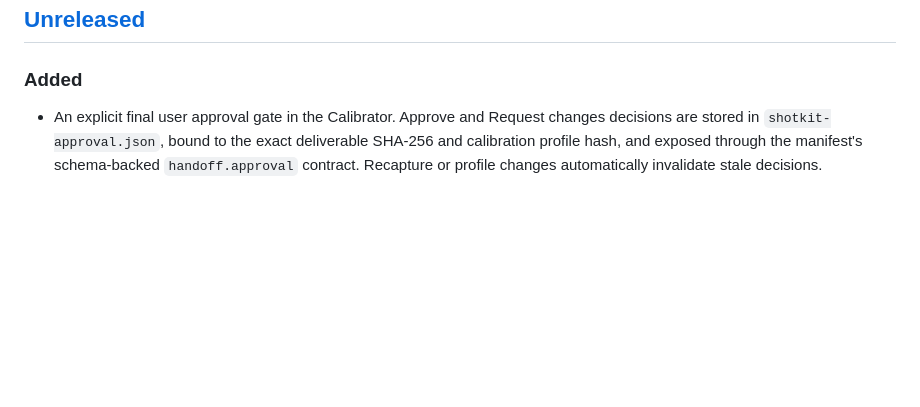
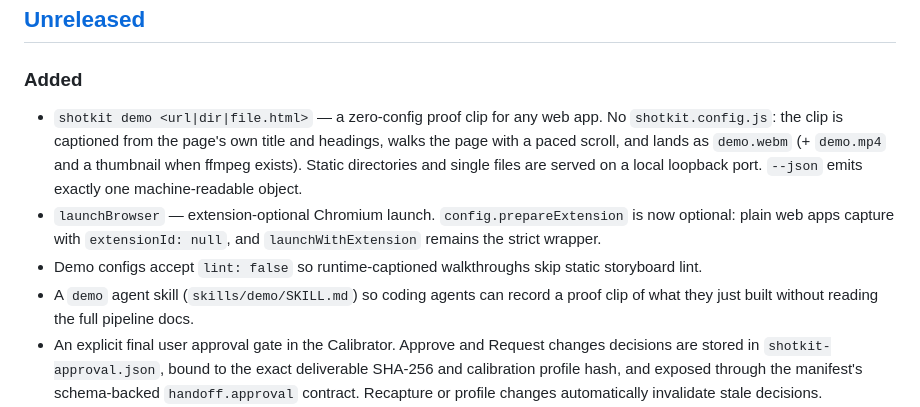
Before and after one commit to starter-series/shotkit, a Markdown page: CHANGELOG.md, the part around the change. Drawn GitHub-style; blank space fills up the shorter version.

```diff
--- a/CHANGELOG.md
+++ b/CHANGELOG.md
@@ -7,6 +7,19 @@ and the project adheres to [Semantic Versioning](https://semver.org/spec/v2.0.0.
 ## [Unreleased]
 
 ### Added
+- `shotkit demo <url|dir|file.html>` — a zero-config proof clip for any web
+  app. No `shotkit.config.js`: the clip is captioned from the page's own title
+  and headings, walks the page with a paced scroll, and lands as
+  `demo.webm` (+ `demo.mp4` and a thumbnail when ffmpeg exists). Static
+  directories and single files are served on a local loopback port. `--json`
+  emits exactly one machine-readable object.
+- `launchBrowser` — extension-optional Chromium launch. `config.prepareExtension`
+  is now optional: plain web apps capture with `extensionId: null`, and
+  `launchWithExtension` remains the strict wrapper.
+- Demo configs accept `lint: false` so runtime-captioned walkthroughs skip
+  static storyboard lint.
+- A `demo` agent skill (`skills/demo/SKILL.md`) so coding agents can record a
+  proof clip of what they just built without reading the full pipeline docs.
 - An explicit final user approval gate in the Calibrator. Approve and Request
   changes decisions are stored in `shotkit-approval.json`, bound to the exact
   deliverable SHA-256 and calibration profile hash, and exposed through the
```
Also changed, not shown: README.ko.md (+36 -6 lines), README.md (+36 -6 lines), skills/demo/SKILL.md (added, +47 -0 lines), docs/media/quick-demo.gif (added), 3 other files.
